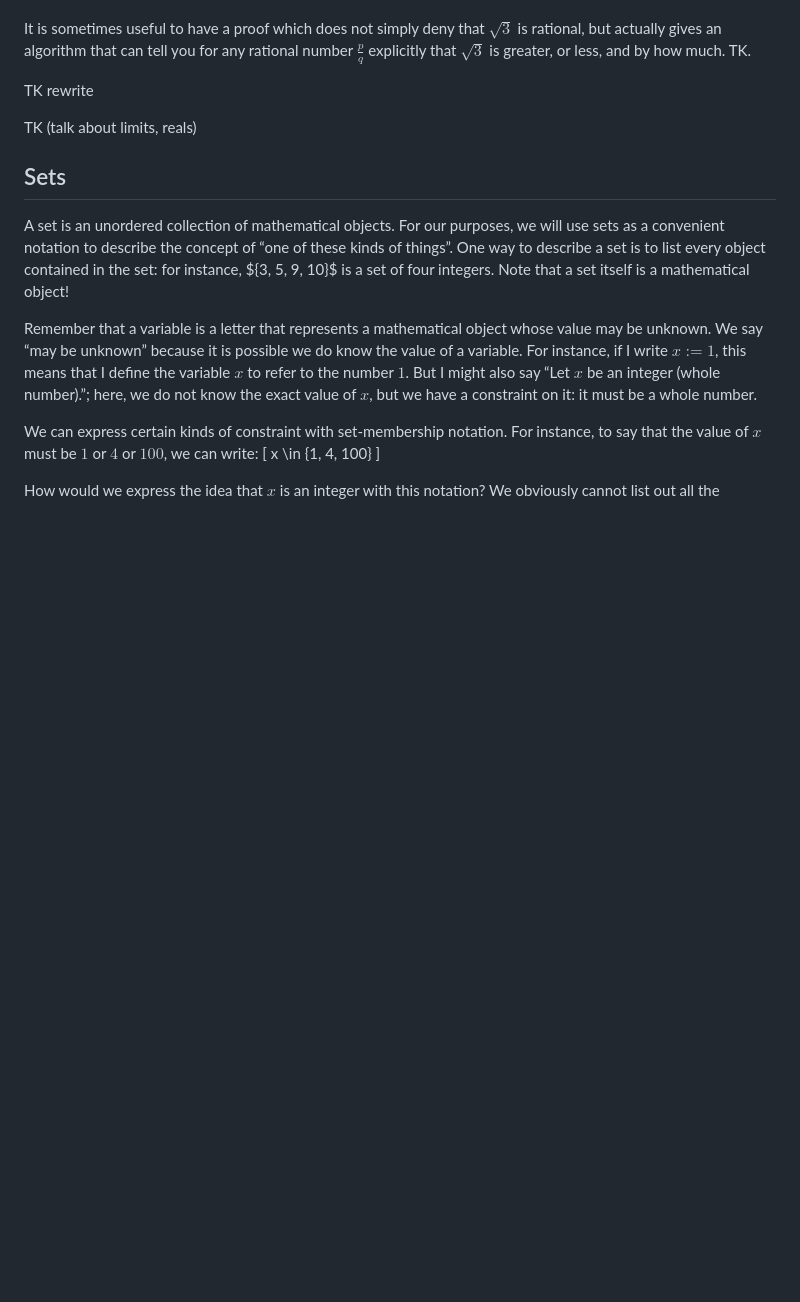
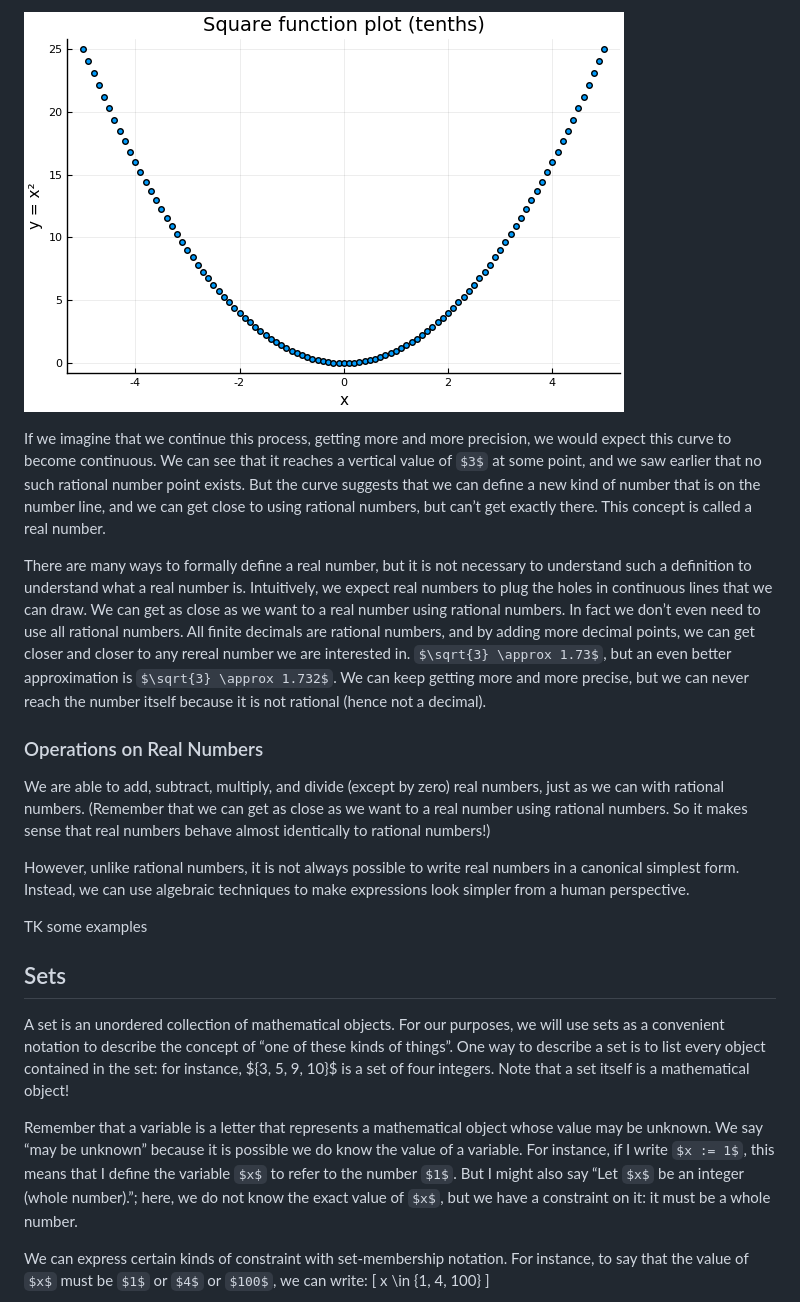
Before and after one commit to TotalVerb/MathEnrichmentSite, a Markdown page: src/pages/algebra.md, the part around the change printed below. Rendered like a GitHub page; pictures changed too: assets/algebra/squaretenths.png (added); some formulas as TeX source; blank space fills up the shorter version.

```diff
--- a/src/pages/algebra.md
+++ b/src/pages/algebra.md
@@ -838,12 +874,42 @@ simplest form, so we have reached an absurd state — a contradiction.
+![](/assets/algebra/squaretenths.png)
+
+If we imagine that we continue this process, getting more and more precision, we would
+expect this curve to become continuous. We can see that it reaches a vertical value of $3$
+at some point, and we saw earlier that no such rational number point exists. But the curve
+suggests that we can define a new kind of number that is on the number line, and we can get
+close to using rational numbers, but can’t get exactly there. This concept is called a real
+number.
+
+There are many ways to formally define a real number, but it is not necessary to understand
+such a definition to understand what a real number is. Intuitively, we expect real numbers
+to plug the holes in continuous lines that we can draw. We can get as close as we want to a
+real number using rational numbers. In fact we don’t even need to use all rational numbers.
+All finite decimals are rational numbers, and by adding more decimal points, we can get
+closer and closer to any rereal number we are interested in. $\sqrt{3} \approx 1.73$, but an
+even better approximation is $\sqrt{3} \approx 1.732$. We can keep getting more and more
+precise, but we can never reach the number itself because it is not rational (hence not a
+decimal).
+
+<!--
 
 It is sometimes useful to have a proof which does not simply deny that $\sqrt{3}$ is
 rational, but actually gives an algorithm that can tell you for any rational number
 $\frac{p}{q}$ explicitly that $\sqrt{3}$ is greater, or less, and by how much. TK.
 
-TK rewrite
+-->
 
+### Operations on Real Numbers
 
-TK (talk about limits, reals)
+We are able to add, subtract, multiply, and divide (except by zero) real numbers, just as we
+can with rational numbers. (Remember that we can get as close as we want to a real number
+using rational numbers. So it makes sense that real numbers behave almost identically to
+rational numbers!)
+
+However, unlike rational numbers, it is not always possible to write real numbers in a
+canonical simplest form. Instead, we can use algebraic techniques to make expressions look
+simpler from a human perspective.
+
+TK some examples
 
 ## Sets
 
```
Also changed, not shown: other parts of src/pages/algebra.md (+88 -18 lines), assets/algebra/squareintegers.png (added), 8 other files.
